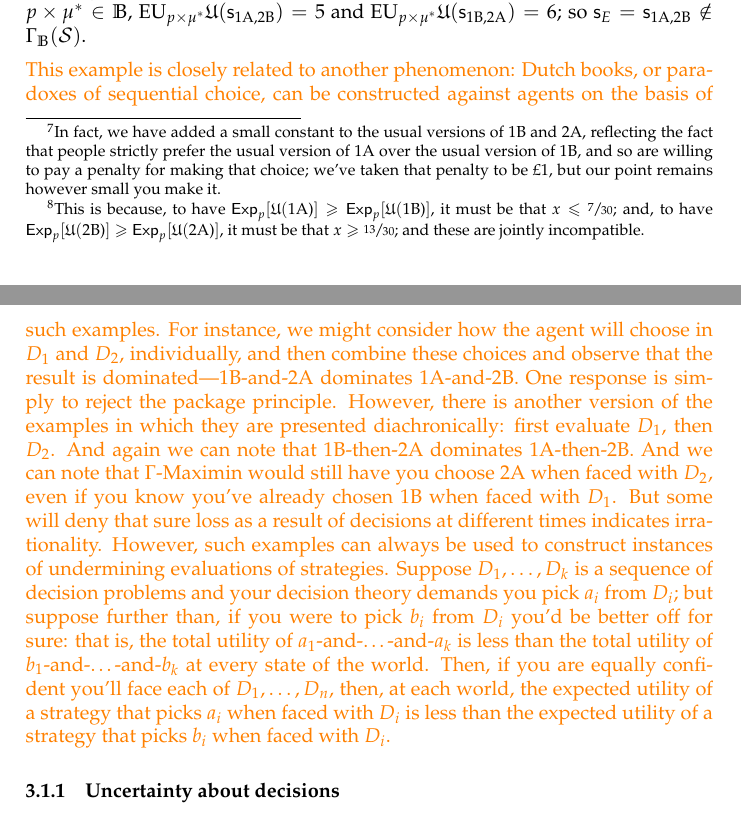
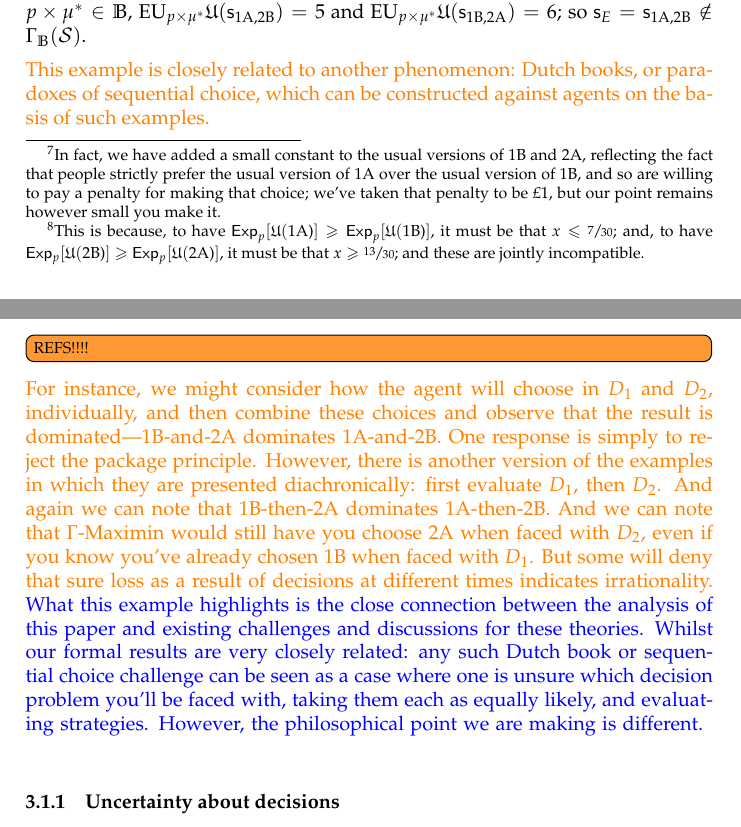
Before and after one commit to jpkonek/choosing-paper, a LaTeX document (choosing-how-to-choose-20d.tex): two parts of pages 14 and 15 of 40, joined at a grey line, cut so that both start at the same text. Compiled offline with pdfLaTeX.

Commit message:
link to DBs!

```diff
--- a/choosing-how-to-choose-20d.tex
+++ b/choosing-how-to-choose-20d.tex
@@ -965,8 +965,12 @@ So we are representing your uncertainty as a set, $\IB$, of (higher-order) proba
 Observe, then, that $\Exp_{\mu^*}\U(\s_{\text{1A,2B}})(\omega)=5$ for each $\omega$ in $\Set{\textit{Red}, \textit{Black}, \textit{Yellow}}$, but $\Exp_{\mu^*}\U(\s_{\text{1B,2A}})(\omega)=6$ for each $\omega$ in $\Set{\textit{Red}, \textit{Black}, \textit{Yellow}}$. So, for any $p$ with $p\times \mu^*\in \IB$,  $\EU_{p\times\mu^*}\U(\s_{\text{1A,2B}})=5$ and  $\EU_{p\times\mu^*}\U(\s_{\text{1B,2A}})=6$; so $\s_E=\s_{\text{1A,2B}}\notin\Maximin_{\IB}(\S)$.
 
 {\color{orange}
-	This example is closely related to another phenomenon: Dutch books, or paradoxes of sequential choice, can be constructed against agents on the basis of such examples. For instance, we might consider how the agent will choose in $D_1$ and $D_2$, individually, and then combine these choices and observe that the result is dominated---1B-and-2A dominates 1A-and-2B. One response is simply to reject the package principle. However, there is another version of the examples in which they are presented diachronically: first evaluate $D_1$, then $D_2$. And again we can note that 1B-then-2A dominates 1A-then-2B. And we can note that $\Gamma$-Maximin would still have you choose 2A when faced with $D_2$, even if you know you've already chosen 1B when faced with $D_1$. But some will deny that sure loss as a result of decisions at different times indicates irrationality.
-However, such examples can always be used to construct instances of undermining evaluations of strategies. Suppose $D_1, \ldots, D_k$ is a sequence of decision problems and your decision theory demands you pick $a_i$ from $D_i$; but suppose further than, if you were to pick $b_i$ from $D_i$ you'd be better off for sure: that is, the total utility of $a_1$-and-\ldots-and-$a_k$ is less than the total utility of $b_1$-and-\ldots-and-$b_k$  at every state of the world. Then, if you are equally confident you'll face each of $D_1, \ldots, D_n$, then, at each world, the expected utility of a strategy that picks $a_i$ when faced with $D_i$ is less than the expected utility of a strategy that picks $b_i$ when faced with $D_i$.
+	This example is closely related to another phenomenon: Dutch books, or paradoxes of sequential choice, which can be constructed against agents on the basis of such examples. \todoinfo{REFS!!!!}
+	For instance, we might consider how the agent will choose in $D_1$ and $D_2$, individually, and then combine these choices and observe that the result is dominated---1B-and-2A dominates 1A-and-2B. One response is simply to reject the package principle. However, there is another version of the examples in which they are presented diachronically: first evaluate $D_1$, then $D_2$. And again we can note that 1B-then-2A dominates 1A-then-2B. And we can note that $\Gamma$-Maximin would still have you choose 2A when faced with $D_2$, even if you know you've already chosen 1B when faced with $D_1$. But some will deny that sure loss as a result of decisions at different times indicates irrationality.
+	{\color{blue}
+		What this example highlights is the close connection between the analysis of this paper and existing challenges and discussions for these theories. Whilst our formal results are very closely related: any such Dutch book or sequential choice challenge can be seen as a case where one is unsure which decision problem you'll be faced with, taking them each as equally likely, and evaluating strategies. However, the philosophical point we are making is different.
+	}
+%However, such examples can always be used to construct instances of undermining evaluations of strategies. Suppose $D_1, \ldots, D_k$ is a sequence of decision problems and your decision theory demands you pick $a_i$ from $D_i$; but suppose further than, if you were to pick $b_i$ from $D_i$ you'd be better off for sure: that is, the total utility of $a_1$-and-\ldots-and-$a_k$ is less than the total utility of $b_1$-and-\ldots-and-$b_k$  at every state of the world. Then, if you are equally confident you'll face each of $D_1, \ldots, D_n$, then, at each world, the expected utility of a strategy that picks $a_i$ when faced with $D_i$ is less than the expected utility of a strategy that picks $b_i$ when faced with $D_i$.
 }
 
 %
```
